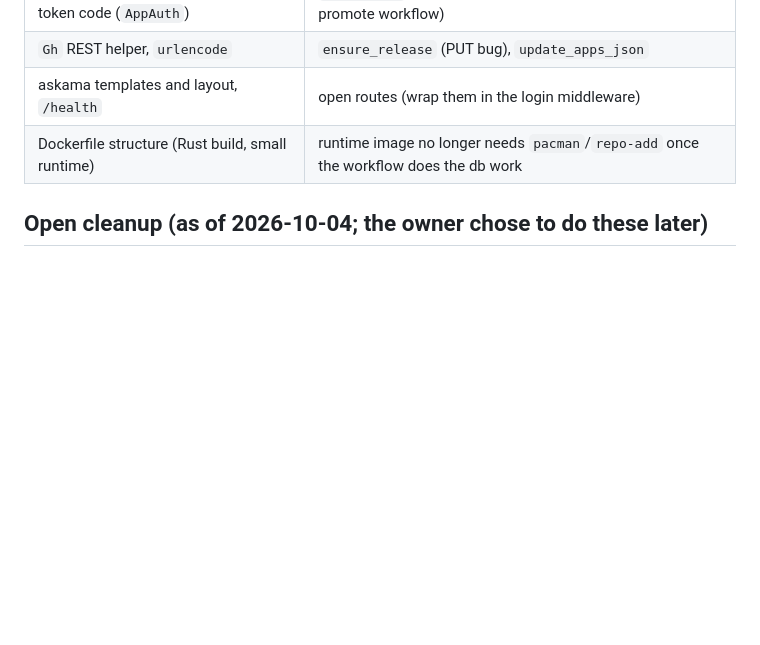
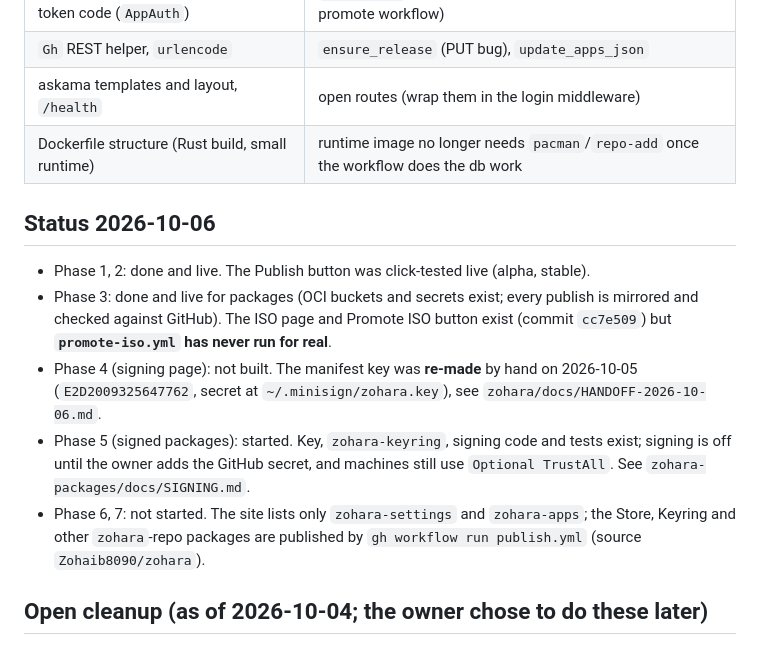
Before and after one commit to Zohaib8090/zohara-updates-system, a Markdown page: docs/PLAN.md, the part around the change. Drawn GitHub-style; blank space fills up the shorter version.

Commit message:
PLAN: status 2026-10-06

```diff
--- a/docs/PLAN.md
+++ b/docs/PLAN.md
@@ -152,6 +152,18 @@ Phases 0 to 2 fix what is broken today. Phases 3 to 7 are the new features.
 | askama templates and layout, `/health` | open routes (wrap them in the login middleware) |
 | Dockerfile structure (Rust build, small runtime) | runtime image no longer needs `pacman`/`repo-add` once the workflow does the db work |
 
+## Status 2026-10-06
+
+* Phase 1, 2: done and live. The Publish button was click-tested live (alpha, stable).
+* Phase 3: done and live for packages (OCI buckets and secrets exist; every publish is mirrored and checked against GitHub).
+  The ISO page and Promote ISO button exist (commit `cc7e509`) but **`promote-iso.yml` has never run for real**.
+* Phase 4 (signing page): not built. The manifest key was **re-made** by hand on 2026-10-05 (`E2D2009325647762`, secret at
+  `~/.minisign/zohara.key`), see `zohara/docs/HANDOFF-2026-10-06.md`.
+* Phase 5 (signed packages): started. Key, `zohara-keyring`, signing code and tests exist; signing is off until the owner adds
+  the GitHub secret, and machines still use `Optional TrustAll`. See `zohara-packages/docs/SIGNING.md`.
+* Phase 6, 7: not started. The site lists only `zohara-settings` and `zohara-apps`; the Store, Keyring and other `zohara`-repo
+  packages are published by `gh workflow run publish.yml` (source `Zohaib8090/zohara`).
+
 ## Open cleanup (as of 2026-10-04; the owner chose to do these later)
 
 1. **Rotate the GitHub App client secret.** Its value was shown in a chat on 2026-10-01 (a file was named after it). Generate a new
```
